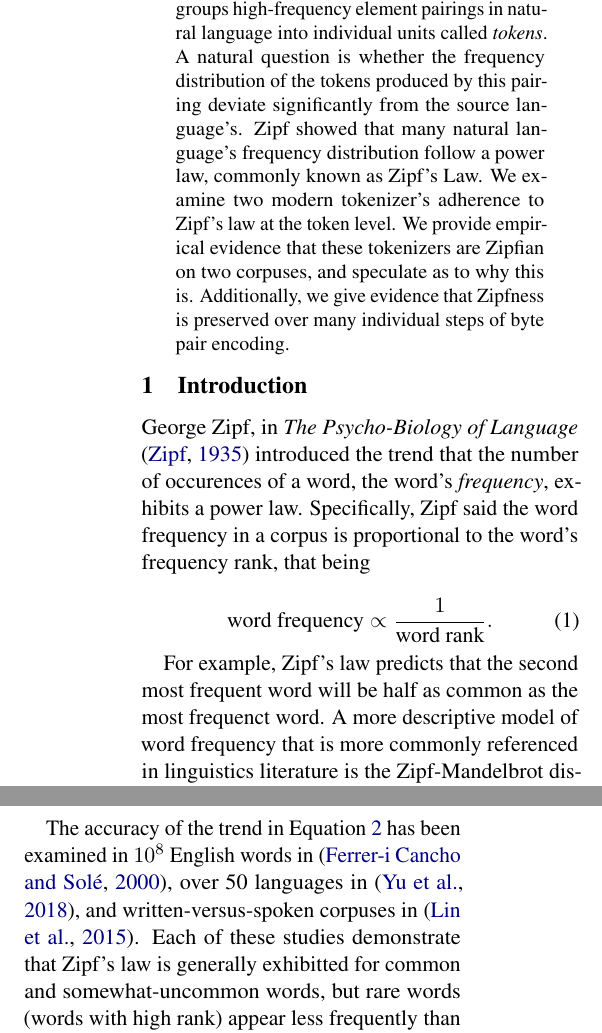
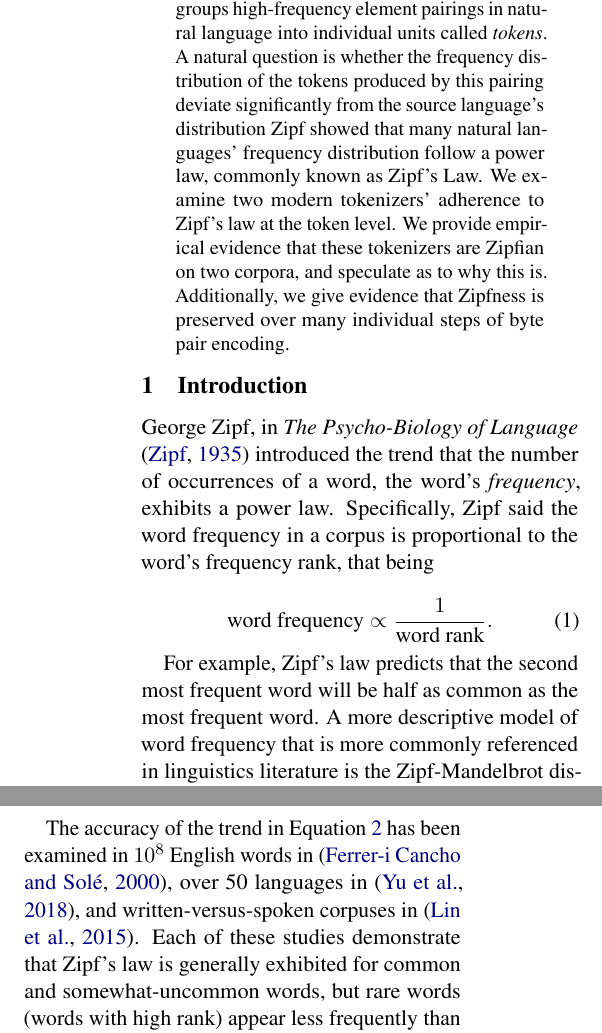
Before and after one commit to JackHanke/nlpsem, a LaTeX paper (writeup/paper.tex): two parts of the columns of page 1 of 4, joined at a grey line, cut so that both start at the same text. Compiled offline with pdfLaTeX.

Commit message:
Fixed grammer and spelling errors

```diff
--- a/writeup/paper.tex
+++ b/writeup/paper.tex
@@ -120,19 +120,19 @@
 \begin{document}
 \maketitle
 \begin{abstract}
-A majority of large language models ingest word fragments produced by an algorithm known as byte pair encoding. This algorithm groups high-frequency element pairings in natural language into individual units called \textit{tokens}. A natural question is whether the frequency distribution of the tokens produced by this pairing deviate significantly from the source language's. Zipf showed that many natural language's frequency distribution follow a power law, commonly known as Zipf's Law. We examine two modern tokenizer's adherence to Zipf's law at the token level. We provide empirical evidence that these tokenizers are Zipfian on two corpuses, and speculate as to why this is. Additionally, we give evidence that Zipfness is preserved over many individual steps of byte pair encoding.
+A majority of large language models ingest word fragments produced by an algorithm known as byte pair encoding. This algorithm groups high-frequency element pairings in natural language into individual units called \textit{tokens}. A natural question is whether the frequency distribution of the tokens produced by this pairing deviate significantly from the source language's distribution Zipf showed that many natural languages' frequency distribution follow a power law, commonly known as Zipf's Law. We examine two modern tokenizers' adherence to Zipf's law at the token level. We provide empirical evidence that these tokenizers are Zipfian on two corpora, and speculate as to why this is. Additionally, we give evidence that Zipfness is preserved over many individual steps of byte pair encoding.
 \end{abstract}
 
 \section{Introduction}
 \label{section:intro}
 
-George Zipf, in \textit{The Psycho-Biology of Language} \cite{Zip35} introduced the trend that the number of occurences of a word, the word's \textit{frequency}, exhibits a power law. Specifically, Zipf said the word frequency in a corpus is proportional to the word's frequency rank, that being
+George Zipf, in \textit{The Psycho-Biology of Language} \cite{Zip35} introduced the trend that the number of occurrences of a word, the word's \textit{frequency}, exhibits a power law. Specifically, Zipf said the word frequency in a corpus is proportional to the word's frequency rank, that being
 
 \begin{equation}
     \mbox{word frequency} \propto \frac{1}{\mbox{word rank}}.
 \end{equation}
 
-For example, Zipf's law predicts that the second most frequent word will be half as common as the most frequenct word. A more descriptive model of word frequency that is more commonly referenced in linguistics literature is the Zipf-Mandelbrot distribution, written
+For example, Zipf's law predicts that the second most frequent word will be half as common as the most frequent word. A more descriptive model of word frequency that is more commonly referenced in linguistics literature is the Zipf-Mandelbrot distribution, written
 
 \begin{equation}
     \mbox{word frequency} \propto \frac{1}{(\mbox{word rank} + b)^a},
@@ -141,11 +141,11 @@ For example, Zipf's law predicts that the second most frequent word will be half
 
 where $a,b$ are fitted parameters. We say a distribution that follows the trend in Equation \ref{eq:zipfmandelbrot} with $a \approx 1$ is \textit{Zipf distributed}, or simply \textit{Zipfian}.
 
-The accuracy of the trend in Equation \ref{eq:zipfmandelbrot} has been examined in $10^8$ English words in \cite{cancho2000}, over 50 languages in \cite{yu2018zipfslaw50languages}, and written-versus-spoken corpuses in \cite{lin2015scalinglawshumanspeech}. Each of these studies demonstrate that Zipf's law is generally exhibitted for common and somewhat-uncommon words, but rare words (words with high rank) appear less frequently than predicted. This deviation is shown to be statistically significant, and appears as two linear trends in log-log rank frequency plots. In English text, this transition is found around the $10^4$\textit{-th} ranked word \cite{cancho2000} \cite{yu2018zipfslaw50languages}. The authors further explore the linguistic relevance and universality of these multiple trends.
+The accuracy of the trend in Equation \ref{eq:zipfmandelbrot} has been examined in $10^8$ English words in \cite{cancho2000}, over 50 languages in \cite{yu2018zipfslaw50languages}, and written-versus-spoken corpuses in \cite{lin2015scalinglawshumanspeech}. Each of these studies demonstrate that Zipf's law is generally exhibited for common and somewhat-uncommon words, but rare words (words with high rank) appear less frequently than predicted. This deviation is shown to be statistically significant, and appears as two linear trends in log-log rank frequency plots. In English text, this transition is found around the $10^4$\textit{-th} ranked word \cite{cancho2000} \cite{yu2018zipfslaw50languages}. The authors further explore the linguistic relevance and universality of these multiple trends.
 
-Nearly a century after Zipf's discovery, large language models (LLMs) generate text comparable to human communication \cite{llmturingtest}. LLMs digest text using a fixed vocabulary of word fragments called \textit{tokens}. The mapping between natural language and tokens is most commonly computed using the \textit{byte pair encoding algorithm (BPE)}. BPE was introduced by Gage \cite{bpegage} for file compression, and later adapted for use in natural laguage processing by \cite{sennrich2016neuralmachinetranslationrare}. The NLP version of BPE, instead of seeking to optimally compress a corpus of text into a vocabulary of any size, instead maps a corpus to a small fixed vocabulary. In this paper, we consider the natural language processing variant of the algorithm.
+Nearly a century after Zipf's discovery, large language models (LLMs) generate text comparable to human communication \cite{llmturingtest}. LLMs digest text using a fixed vocabulary of word fragments called \textit{tokens}. The mapping between natural language and tokens is most commonly computed using the \textit{byte pair encoding algorithm (BPE)}. BPE was introduced by Gage \cite{bpegage} for file compression, and later adapted for use in natural language processing by \cite{sennrich2016neuralmachinetranslationrare}. The NLP version of BPE, instead of seeking to optimally compress a corpus of text into a vocabulary of any size, instead maps a corpus to a small fixed vocabulary. In this paper, we consider the natural language processing variant of the algorithm.
 
-BPE also requires specifying the \textit{elements} of a corpus, which are the portion of the text that is considered a indivisible chunk of the text. Elements can be words, phonemes, or letters. Modern tokenizers use the bytes of the Unicode representation as the elements, and so are called \textit{byte-level} BPE tokenizers \cite{radford2019language}.
+BPE also requires specifying the \textit{elements} of a corpus, which are the portion of the text that is considered an indivisible chunk of the text. Elements can be words, phonemes, or letters. Modern tokenizers use the bytes of the Unicode representation as the elements, and so are called \textit{byte-level} BPE tokenizers \cite{radford2019language}.
 
 When considering these ideas in tandem, a natural question arises: given a corpus that appears Zipfian, how does the BPE tokenization process affect this trend?
 
```
Also changed, not shown: writeup/paper.tex (6 more changed lines).
